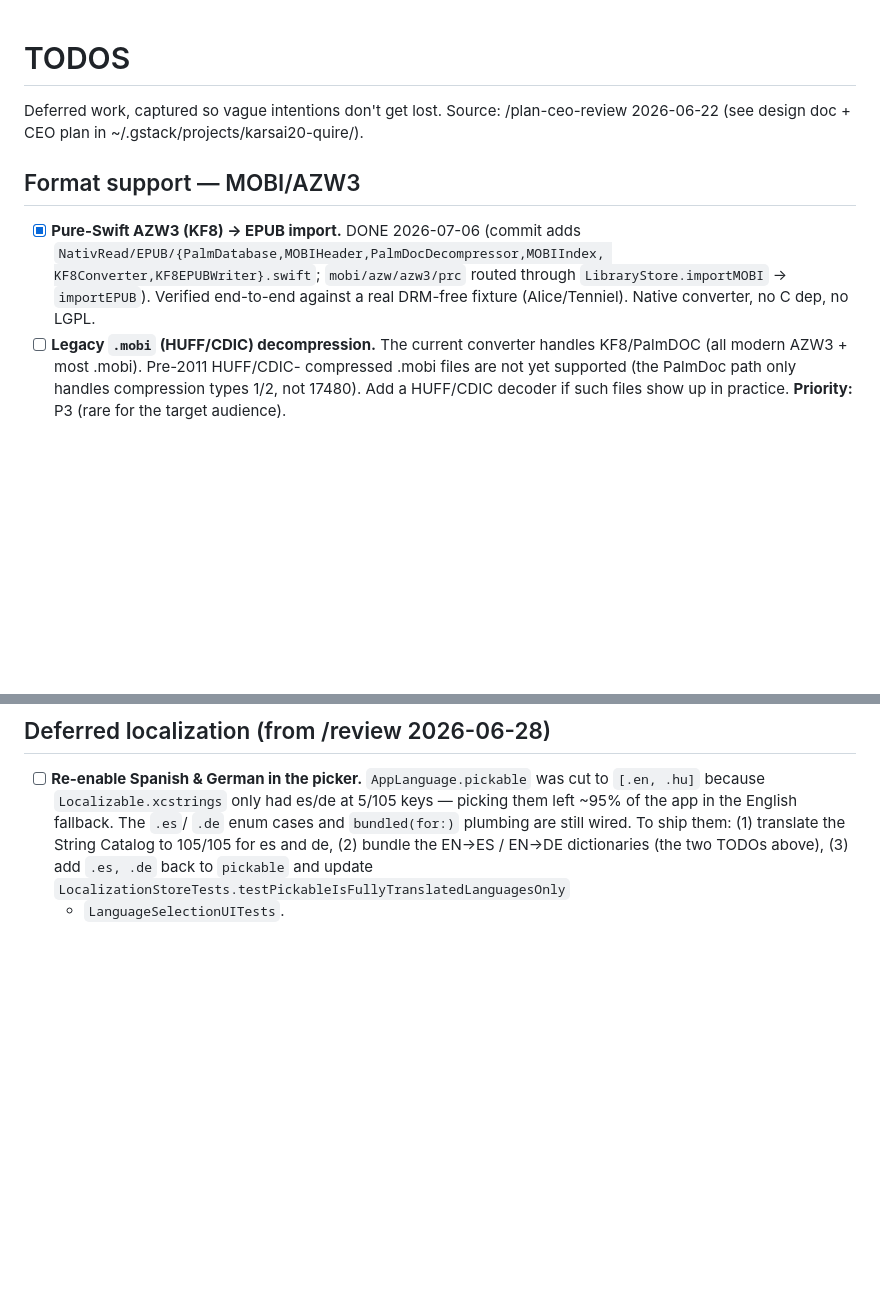
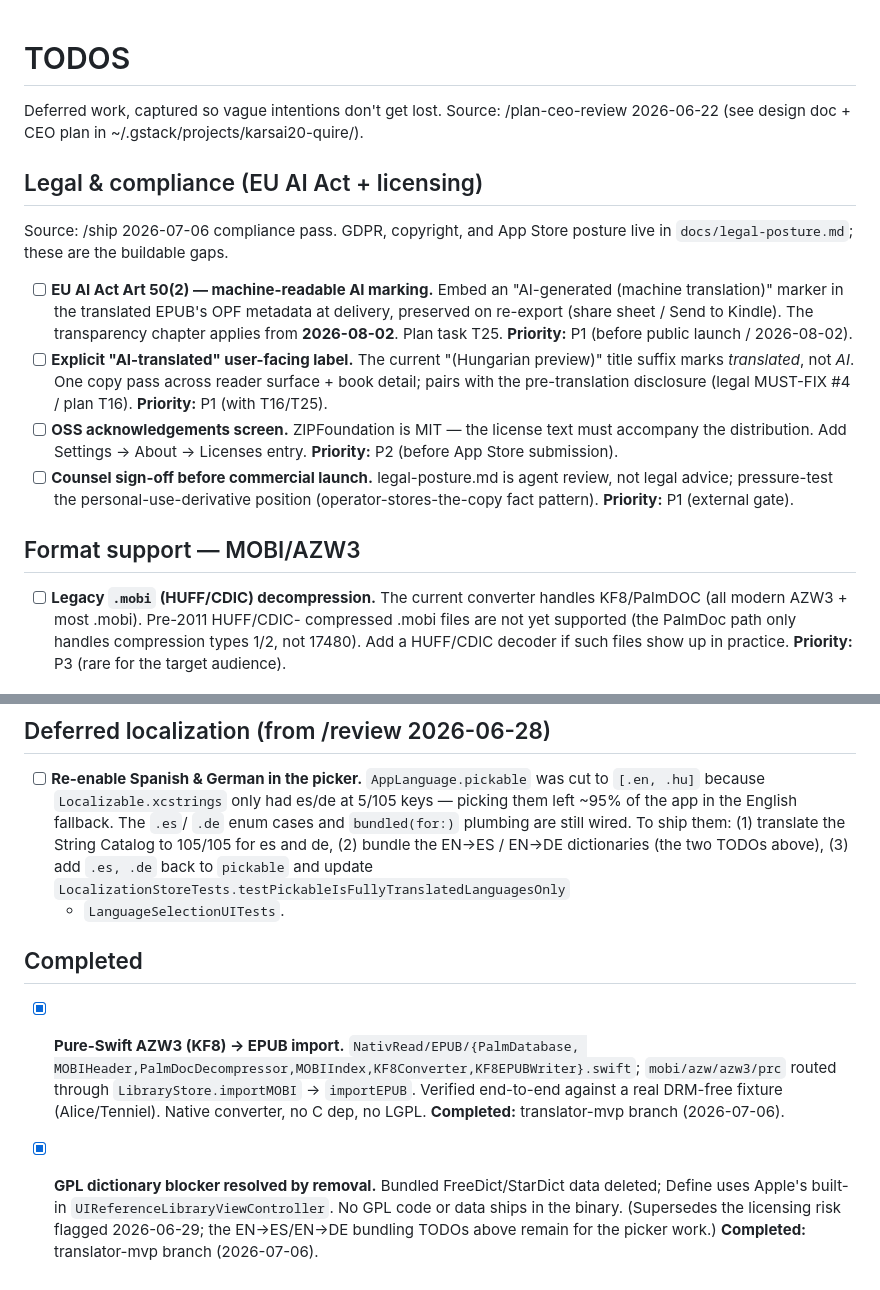
Before and after one commit to karsai20/nativread, a Markdown page: TODOS.md, 2 parts joined by grey strips. Rendered like a GitHub page; blank space fills up the shorter version.

```diff
--- a/TODOS.md
+++ b/TODOS.md
@@ -3,13 +3,29 @@
 Deferred work, captured so vague intentions don't get lost.
 Source: /plan-ceo-review 2026-06-22 (see design doc + CEO plan in ~/.gstack/projects/karsai20-quire/).
 
+## Legal & compliance (EU AI Act + licensing)
+
+Source: /ship 2026-07-06 compliance pass. GDPR, copyright, and App Store
+posture live in `docs/legal-posture.md`; these are the buildable gaps.
+
+- [ ] **EU AI Act Art 50(2) — machine-readable AI marking.** Embed an
+  "AI-generated (machine translation)" marker in the translated EPUB's OPF
+  metadata at delivery, preserved on re-export (share sheet / Send to Kindle).
+  The transparency chapter applies from **2026-08-02**. Plan task T25.
+  **Priority:** P1 (before public launch / 2026-08-02).
+- [ ] **Explicit "AI-translated" user-facing label.** The current
+  "(Hungarian preview)" title suffix marks *translated*, not *AI*. One copy
+  pass across reader surface + book detail; pairs with the pre-translation
+  disclosure (legal MUST-FIX #4 / plan T16). **Priority:** P1 (with T16/T25).
+- [ ] **OSS acknowledgements screen.** ZIPFoundation is MIT — the license text
+  must accompany the distribution. Add Settings → About → Licenses entry.
+  **Priority:** P2 (before App Store submission).
+- [ ] **Counsel sign-off before commercial launch.** legal-posture.md is agent
+  review, not legal advice; pressure-test the personal-use-derivative position
+  (operator-stores-the-copy fact pattern). **Priority:** P1 (external gate).
+
 ## Format support — MOBI/AZW3
 
-- [x] **Pure-Swift AZW3 (KF8) → EPUB import.** DONE 2026-07-06 (commit adds
-  `NativRead/EPUB/{PalmDatabase,MOBIHeader,PalmDocDecompressor,MOBIIndex,
-  KF8Converter,KF8EPUBWriter}.swift`; `mobi/azw/azw3/prc` routed through
-  `LibraryStore.importMOBI` → `importEPUB`). Verified end-to-end against a real
-  DRM-free fixture (Alice/Tenniel). Native converter, no C dep, no LGPL.
 - [ ] **Legacy `.mobi` (HUFF/CDIC) decompression.** The current converter
   handles KF8/PalmDOC (all modern AZW3 + most .mobi). Pre-2011 HUFF/CDIC-
   compressed .mobi files are not yet supported (the PalmDoc path only handles
@@ -143,3 +159,16 @@ common import paths are covered; these are edge-case robustness for TXT.
   EN→ES / EN→DE dictionaries (the two TODOs above), (3) add `.es, .de` back to
   `pickable` and update `LocalizationStoreTests.testPickableIsFullyTranslatedLanguagesOnly`
   + `LanguageSelectionUITests`.
+
+## Completed
+
+- [x] **Pure-Swift AZW3 (KF8) → EPUB import.** `NativRead/EPUB/{PalmDatabase,
+  MOBIHeader,PalmDocDecompressor,MOBIIndex,KF8Converter,KF8EPUBWriter}.swift`;
+  `mobi/azw/azw3/prc` routed through `LibraryStore.importMOBI` → `importEPUB`.
+  Verified end-to-end against a real DRM-free fixture (Alice/Tenniel). Native
+  converter, no C dep, no LGPL. **Completed:** translator-mvp branch (2026-07-06).
+- [x] **GPL dictionary blocker resolved by removal.** Bundled FreeDict/StarDict
+  data deleted; Define uses Apple's built-in `UIReferenceLibraryViewController`.
+  No GPL code or data ships in the binary. (Supersedes the licensing risk flagged
+  2026-06-29; the EN→ES/EN→DE bundling TODOs above remain for the picker work.)
+  **Completed:** translator-mvp branch (2026-07-06).
```
Also changed, not shown: docs/legal-posture.md (+49 -0 lines), docs/translator-plan.md (+4 -1 lines).
